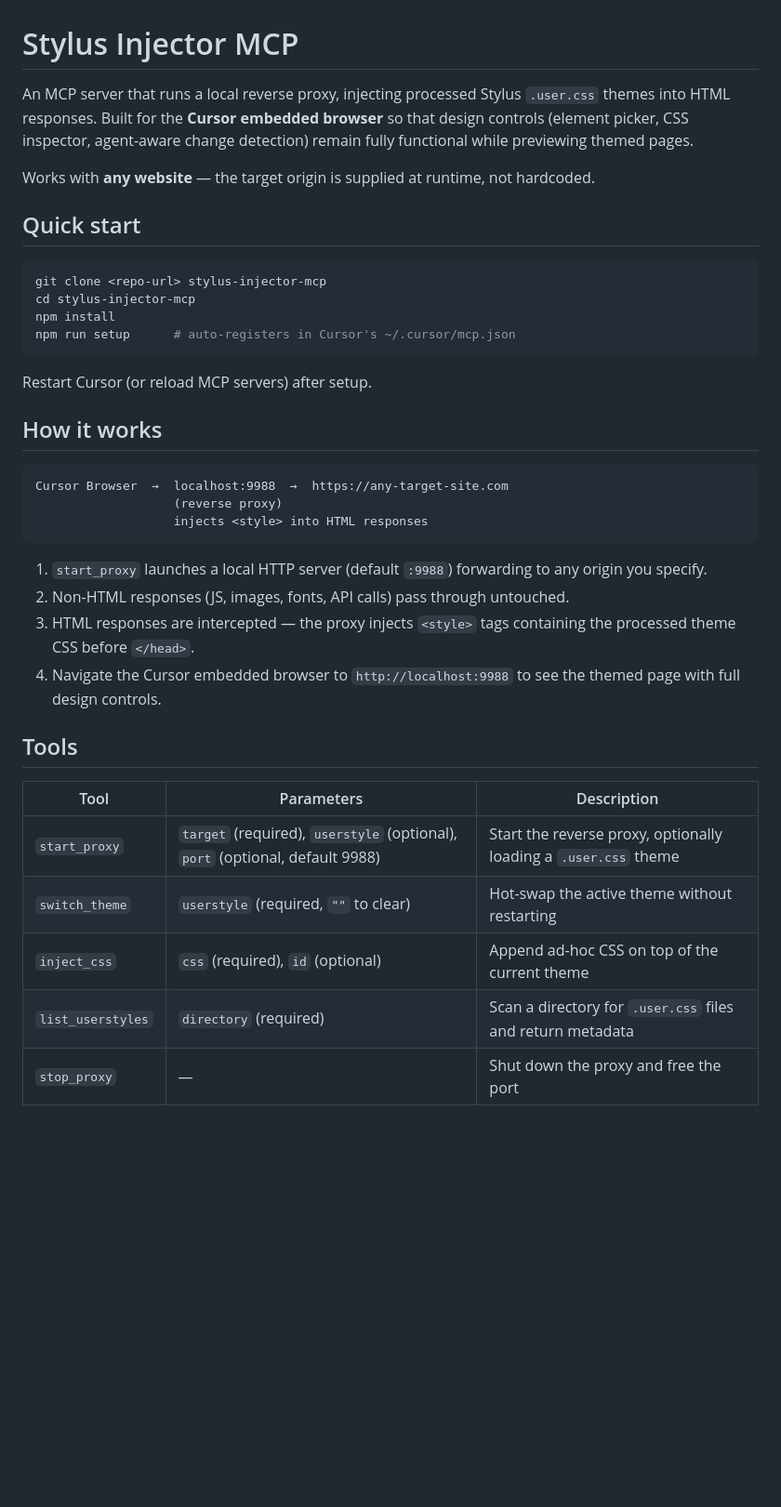
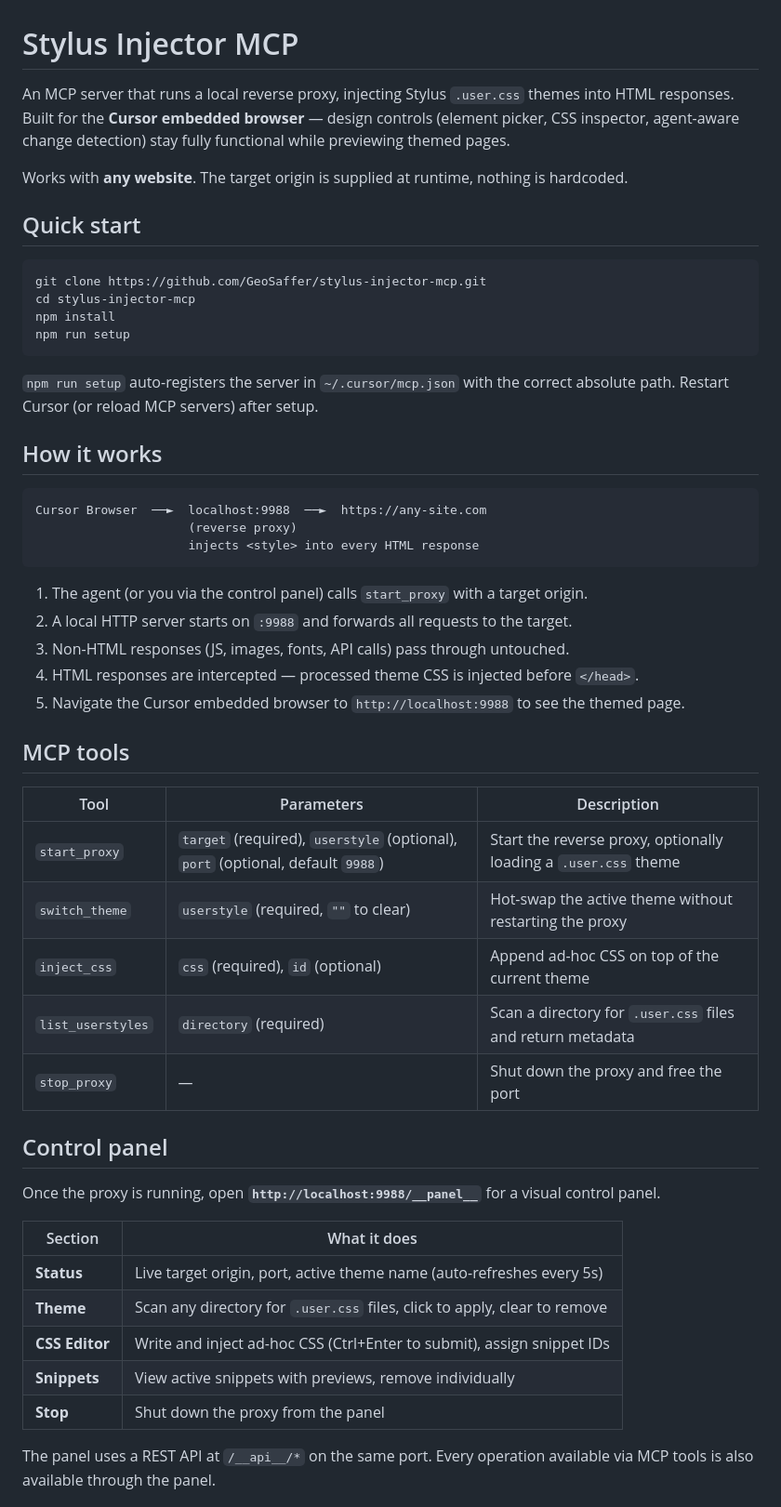
Before and after one commit to GeoSaffer/stylus-injector-mcp, a Markdown page: README.md, the part around one of its changes. Shown at 93% size. Drawn GitHub-style; blank space fills up the shorter version.

````diff
--- a/README.md
+++ b/README.md
@@ -1,40 +1,55 @@
 # Stylus Injector MCP
 
-An MCP server that runs a local reverse proxy, injecting processed Stylus `.user.css` themes into HTML responses. Built for the **Cursor embedded browser** so that design controls (element picker, CSS inspector, agent-aware change detection) remain fully functional while previewing themed pages.
+An MCP server that runs a local reverse proxy, injecting Stylus `.user.css` themes into HTML responses. Built for the **Cursor embedded browser** — design controls (element picker, CSS inspector, agent-aware change detection) stay fully functional while previewing themed pages.
 
-Works with **any website** — the target origin is supplied at runtime, not hardcoded.
+Works with **any website**. The target origin is supplied at runtime, nothing is hardcoded.
 
 ## Quick start
 
 ```bash
-git clone <repo-url> stylus-injector-mcp
+git clone https://github.com/GeoSaffer/stylus-injector-mcp.git
 cd stylus-injector-mcp
 npm install
-npm run setup      # auto-registers in Cursor's ~/.cursor/mcp.json
+npm run setup
 ```
 
-Restart Cursor (or reload MCP servers) after setup.
+`npm run setup` auto-registers the server in `~/.cursor/mcp.json` with the correct absolute path. Restart Cursor (or reload MCP servers) after setup.
 
 ## How it works
 
 ```
-Cursor Browser  →  localhost:9988  →  https://any-target-site.com
-                   (reverse proxy)
-                   injects <style> into HTML responses
+Cursor Browser  ──►  localhost:9988  ──►  https://any-site.com
+                     (reverse proxy)
+                     injects <style> into every HTML response
 ```
 
-1. `start_proxy` launches a local HTTP server (default `:9988`) forwarding to any origin you specify.
-2. Non-HTML responses (JS, images, fonts, API calls) pass through untouched.
-3. HTML responses are intercepted — the proxy injects `<style>` tags containing the processed theme CSS before `</head>`.
-4. Navigate the Cursor embedded browser to `http://localhost:9988` to see the themed page with full design controls.
+1. The agent (or you via the control panel) calls `start_proxy` with a target origin.
+2. A local HTTP server starts on `:9988` and forwards all requests to the target.
+3. Non-HTML responses (JS, images, fonts, API calls) pass through untouched.
+4. HTML responses are intercepted — processed theme CSS is injected before `</head>`.
+5. Navigate the Cursor embedded browser to `http://localhost:9988` to see the themed page.
 
-## Tools
+## MCP tools
 
 | Tool | Parameters | Description |
 |------|-----------|-------------|
-| `start_proxy` | `target` (required), `userstyle` (optional), `port` (optional, default 9988) | Start the reverse proxy, optionally loading a `.user.css` theme |
-| `switch_theme` | `userstyle` (required, `""` to clear) | Hot-swap the active theme without restarting |
+| `start_proxy` | `target` (required), `userstyle` (optional), `port` (optional, default `9988`) | Start the reverse proxy, optionally loading a `.user.css` theme |
+| `switch_theme` | `userstyle` (required, `""` to clear) | Hot-swap the active theme without restarting the proxy |
 | `inject_css` | `css` (required), `id` (optional) | Append ad-hoc CSS on top of the current theme |
 | `list_userstyles` | `directory` (required) | Scan a directory for `.user.css` files and return metadata |
 | `stop_proxy` | — | Shut down the proxy and free the port |
 
+## Control panel
+
+Once the proxy is running, open **`http://localhost:9988/__panel__`** for a visual control panel.
+
+| Section | What it does |
+|---------|-------------|
+| **Status** | Live target origin, port, active theme name (auto-refreshes every 5s) |
+| **Theme** | Scan any directory for `.user.css` files, click to apply, clear to remove |
+| **CSS Editor** | Write and inject ad-hoc CSS (Ctrl+Enter to submit), assign snippet IDs |
+| **Snippets** | View active snippets with previews, remove individually |
+| **Stop** | Shut down the proxy from the panel |
+
+The panel uses a REST API at `/__api__/*` on the same port. Every operation available via MCP tools is also available through the panel.
+
````
Also changed, not shown: other parts of README.md (+38 -37 lines).
